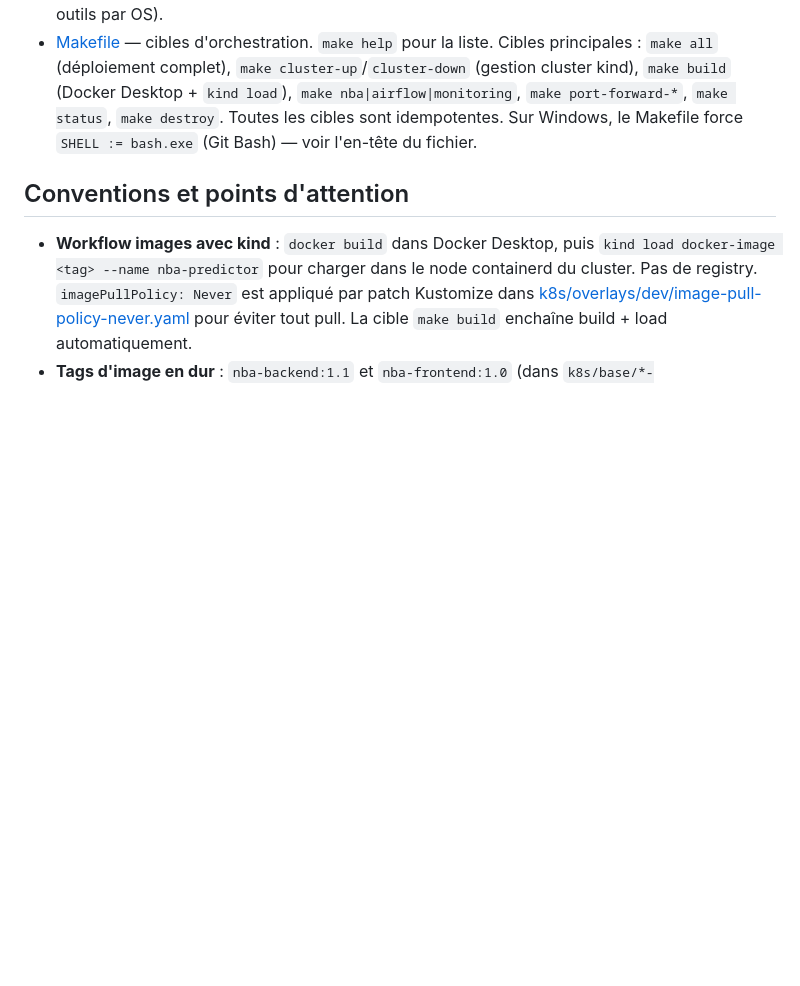
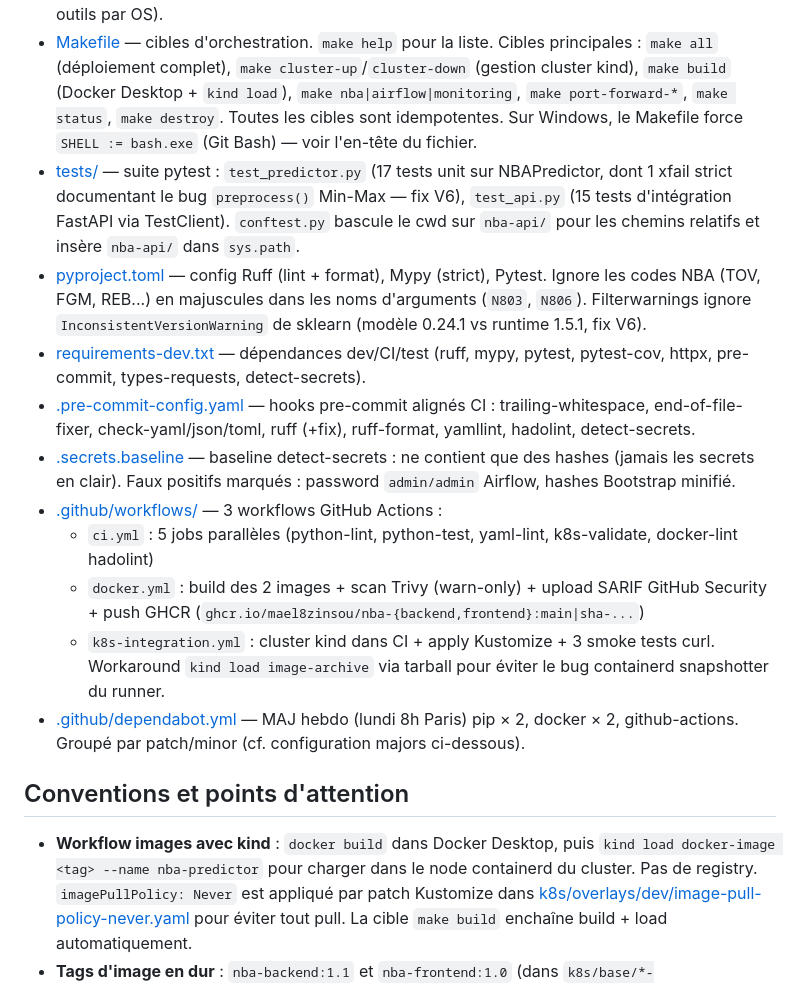
Before and after one commit to Mael8zinsou/nba-predictor, a Markdown page: CLAUDE.md, the part around one of its changes. Drawn GitHub-style; blank space fills up the shorter version.

```diff
--- a/CLAUDE.md
+++ b/CLAUDE.md
@@ -28,6 +28,16 @@ Flux clés :
 - [airflow-values.yaml](airflow-values.yaml) — values Helm pour Airflow (LocalExecutor, Postgres externe, persistance DAGs + logs).
 - [docs/](docs/) — rapport PDF + schémas Excalidraw (architecture et flux) + [PREREQUISITES.md](docs/PREREQUISITES.md) (install outils par OS).
 - [Makefile](Makefile) — cibles d'orchestration. `make help` pour la liste. Cibles principales : `make all` (déploiement complet), `make cluster-up`/`cluster-down` (gestion cluster kind), `make build` (Docker Desktop + `kind load`), `make nba|airflow|monitoring`, `make port-forward-*`, `make status`, `make destroy`. Toutes les cibles sont idempotentes. Sur Windows, le Makefile force `SHELL := bash.exe` (Git Bash) — voir l'en-tête du fichier.
+- [tests/](tests/) — suite pytest : `test_predictor.py` (17 tests unit sur NBAPredictor, dont 1 xfail strict documentant le bug `preprocess()` Min-Max — fix V6), `test_api.py` (15 tests d'intégration FastAPI via TestClient). `conftest.py` bascule le cwd sur `nba-api/` pour les chemins relatifs et insère `nba-api/` dans `sys.path`.
+- [pyproject.toml](pyproject.toml) — config Ruff (lint + format), Mypy (strict), Pytest. Ignore les codes NBA (TOV, FGM, REB...) en majuscules dans les noms d'arguments (`N803`, `N806`). Filterwarnings ignore `InconsistentVersionWarning` de sklearn (modèle 0.24.1 vs runtime 1.5.1, fix V6).
+- [requirements-dev.txt](requirements-dev.txt) — dépendances dev/CI/test (ruff, mypy, pytest, pytest-cov, httpx, pre-commit, types-requests, detect-secrets).
+- [.pre-commit-config.yaml](.pre-commit-config.yaml) — hooks pre-commit alignés CI : trailing-whitespace, end-of-file-fixer, check-yaml/json/toml, ruff (+fix), ruff-format, yamllint, hadolint, detect-secrets.
+- [.secrets.baseline](.secrets.baseline) — baseline detect-secrets : ne contient que des hashes (jamais les secrets en clair). Faux positifs marqués : password `admin/admin` Airflow, hashes Bootstrap minifié.
+- [.github/workflows/](.github/workflows/) — 3 workflows GitHub Actions :
+  - `ci.yml` : 5 jobs parallèles (python-lint, python-test, yaml-lint, k8s-validate, docker-lint hadolint)
+  - `docker.yml` : build des 2 images + scan Trivy (warn-only) + upload SARIF GitHub Security + push GHCR (`ghcr.io/mael8zinsou/nba-{backend,frontend}:main|sha-...`)
+  - `k8s-integration.yml` : cluster kind dans CI + apply Kustomize + 3 smoke tests curl. Workaround `kind load image-archive` via tarball pour éviter le bug containerd snapshotter du runner.
+- [.github/dependabot.yml](.github/dependabot.yml) — MAJ hebdo (lundi 8h Paris) pip × 2, docker × 2, github-actions. Groupé par patch/minor (cf. configuration majors ci-dessous).
 
 ## Conventions et points d'attention
 
```
Also changed, not shown: other parts of CLAUDE.md (+17 -4 lines).
